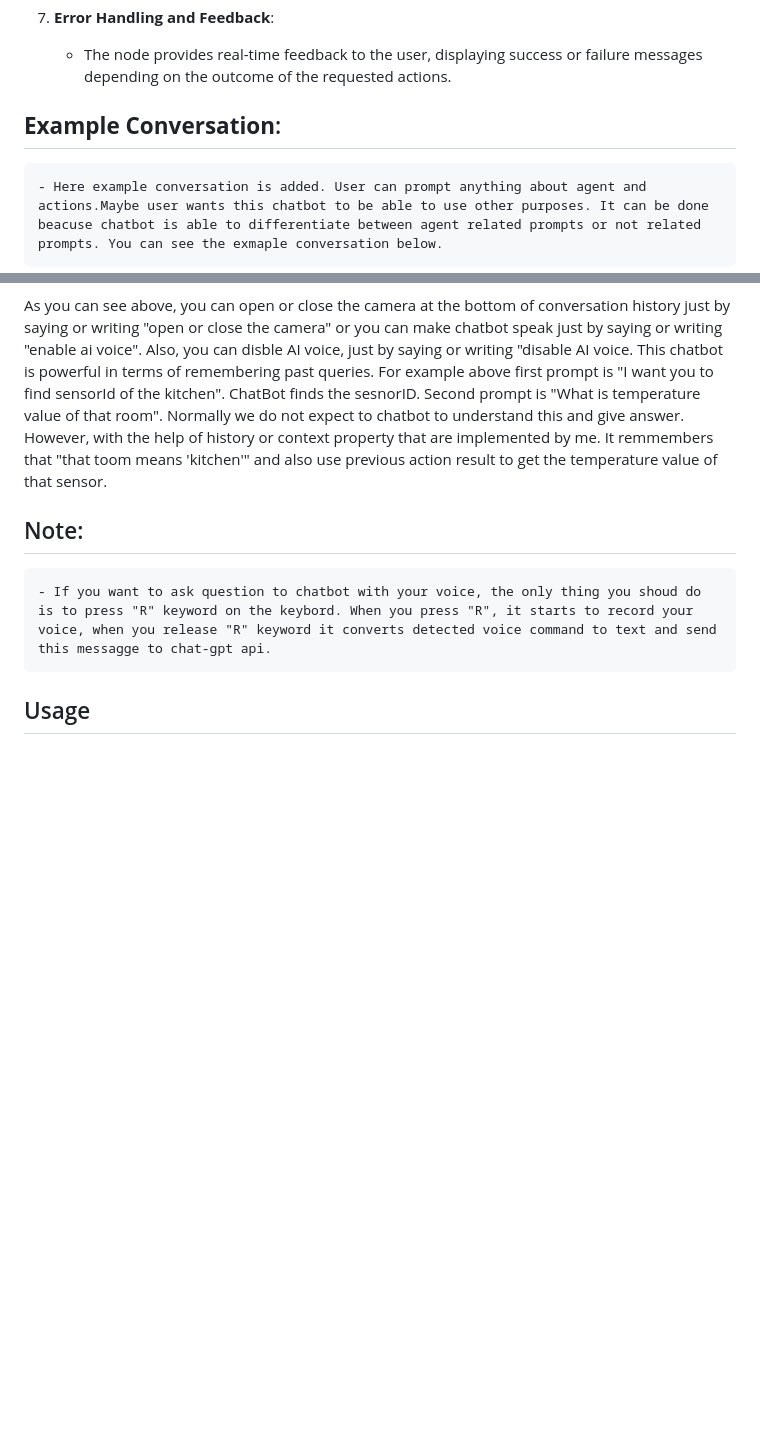
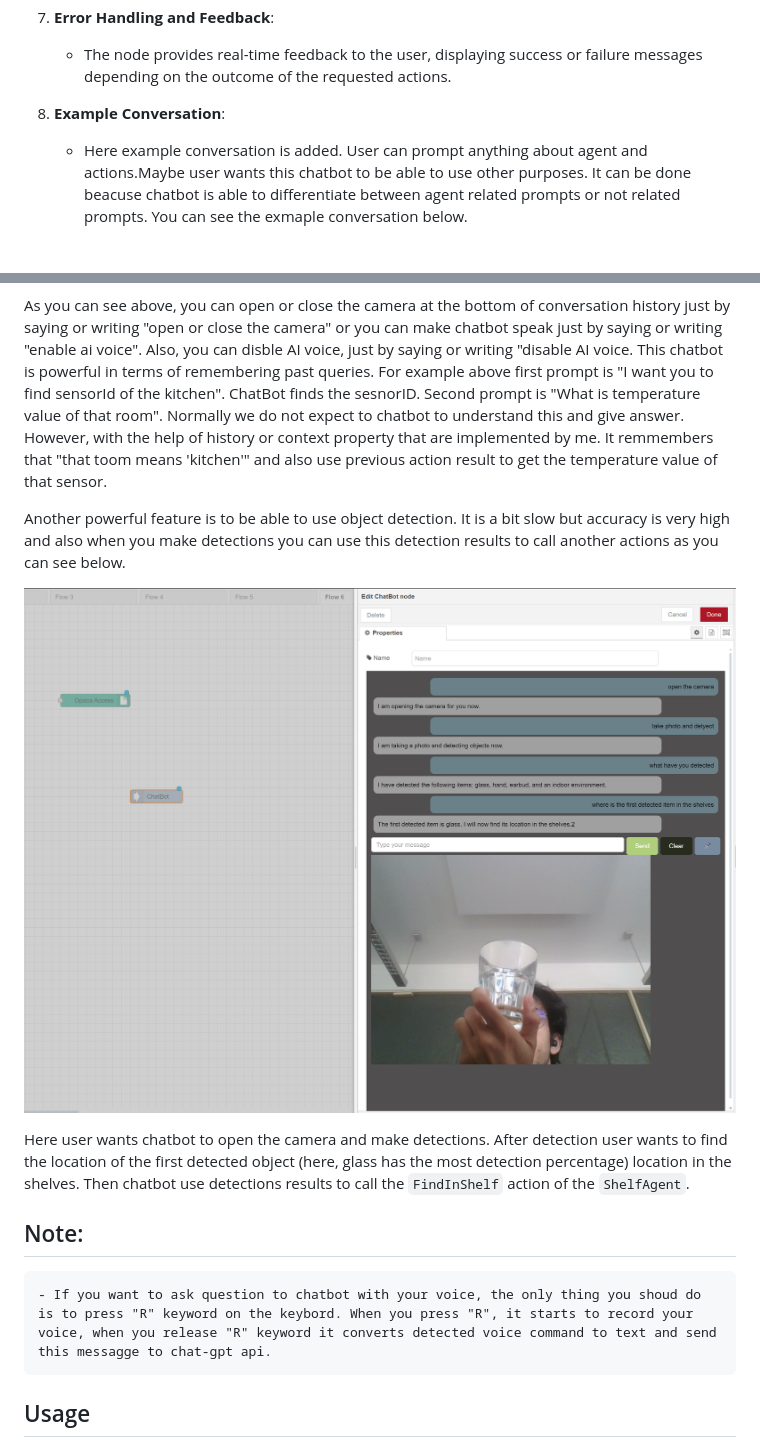
Before and after one commit to elifserra/opaca-node-red, a Markdown page: nodes/ChatBot-node/ChatBot.md, 2 parts joined by grey strips. Drawn GitHub-style; pictures changed too: nodes/resources/Images/object_detection.png (added); blank space fills up the shorter version.

```diff
--- a/nodes/ChatBot-node/ChatBot.md
+++ b/nodes/ChatBot-node/ChatBot.md
@@ -33,7 +33,7 @@ The ChatBot node is a highly advanced and versatile tool designed to interact wi
 7. **Error Handling and Feedback**:
     - The node provides real-time feedback to the user, displaying success or failure messages depending on the outcome of the requested actions.
 
-##  **Example Conversation**:
+8.  **Example Conversation**:
     - Here example conversation is added. User can prompt anything about agent and actions.Maybe user wants this chatbot to be able to use other purposes. It can be done beacuse chatbot is able to differentiate between agent related prompts or not related prompts. You can see the exmaple conversation below.
 
 ![This is an image](../resources/Images/chatbot_conversation.png)
@@ -41,6 +41,15 @@ The ChatBot node is a highly advanced and versatile tool designed to interact wi
 As you can see above, you can open or close the camera at the bottom of conversation history just by saying or writing "open or close the camera" or you can make chatbot speak just by saying or writing "enable ai voice". Also, you can disble AI voice, just by saying or writing "disable AI voice.
 This chatbot is powerful in terms of remembering past queries. For example above first prompt is "I want you to find sensorId of the kitchen". ChatBot finds the sesnorID.
 Second prompt is "What is temperature value of that room". Normally we do not expect to chatbot to understand this and give answer. However, with the help of history or context property that are implemented by me. It remmembers that "that toom means 'kitchen'"  and also use previous action result to get the temperature value of that sensor.
+
+Another powerful feature is to be able to use object detection. It is a bit slow but accuracy is very high and also when you make detections you can use this detection results to call another actions as you can see below.
+
+![This is an image](../resources/Images/object_detection.png)
+
+Here user wants chatbot to open the camera and make detections. After detection user wants to find the location of the first detected object (here, glass has the most detection percentage) location in the shelves. Then chatbot use detections results to call the `FindInShelf` action of the `ShelfAgent`.
+
+
+
 
 ## Note:
     - If you want to ask question to chatbot with your voice, the only thing you shoud do is to press "R" keyword on the keybord. When you press "R", it starts to record your voice, when you release "R" keyword it converts detected voice command to text and send this messagge to chat-gpt api.
```
